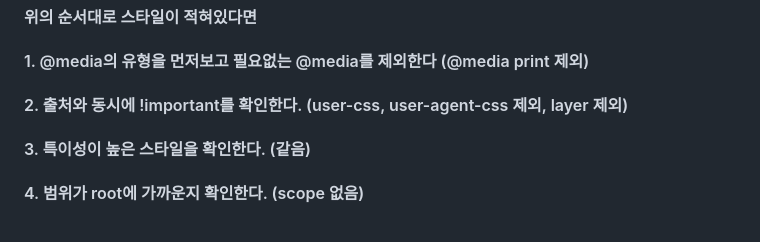
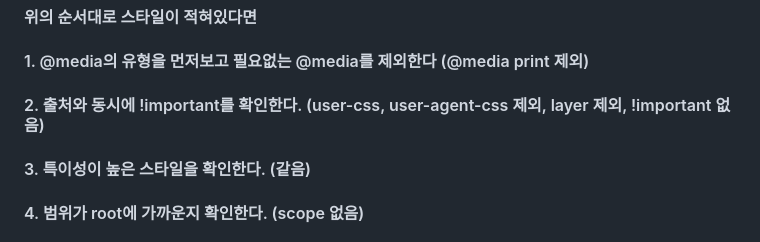
Before and after one commit to hvrain/readbook_frontend, a Markdown page: css/cascading.md, the part around the change. Drawn GitHub-style.

Commit message:
Fixed relevance on cascading.md

```diff
--- a/css/cascading.md
+++ b/css/cascading.md
@@ -61,7 +61,7 @@ li {
 
 #### 1. @media의 유형을 먼저보고 필요없는 @media를 제외한다 (@media print 제외)
 
-#### 2. 출처와 동시에 !important를 확인한다. (user-css, user-agent-css 제외, layer 제외)
+#### 2. 출처와 동시에 !important를 확인한다. (user-css, user-agent-css 제외, layer 제외, !important 없음)
 
 #### 3. 특이성이 높은 스타일을 확인한다. (같음)
 
```
